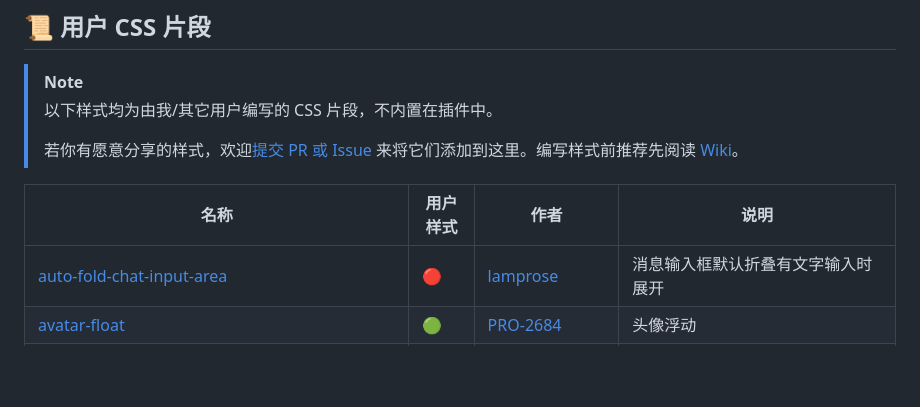
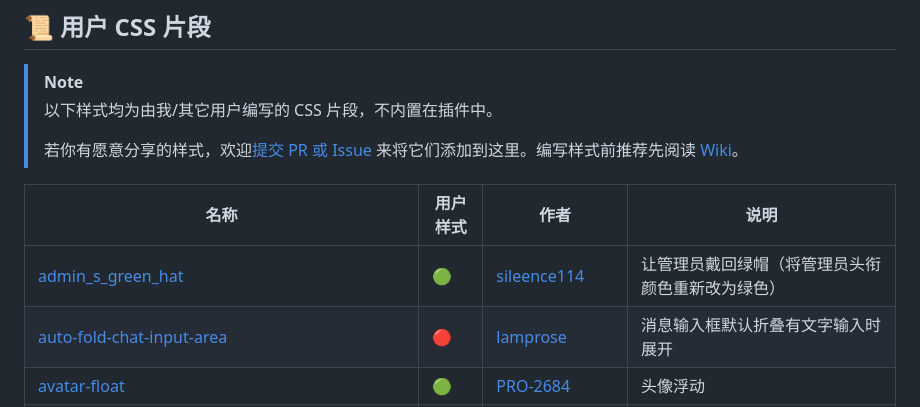
Before and after one commit to PRO-2684/transitio, a Markdown page: README.md, the part around the change. GitHub-like rendering; blank space fills up the shorter version.

Commit message:
Add admin_s_green_hat

```diff
--- a/README.md
+++ b/README.md
@@ -78,6 +78,7 @@ plugins (所有的插件目录)
 
 | 名称 | 用户样式 | 作者 | 说明 |
 | --- | --- | --- | --- |
+| [admin_s_green_hat](https://github.com/sileence114/ntqq_user_script/blob/main/README.md#admin_s_green_hat) | 🟢 | [sileence114](https://github.com/sileence114) | 让管理员戴回绿帽（将管理员头衔颜色重新改为绿色） |
 | [auto-fold-chat-input-area](https://github.com/lamprose/transitio-css#auto-fold-chat-input-area) | 🔴 | [lamprose](https://github.com/lamprose) | 消息输入框默认折叠有文字输入时展开 |
 | [avatar-float](https://github.com/PRO-2684/Transitio-user-css/#avatar-float) | 🟢 | [PRO-2684](https://github.com/PRO-2684) | 头像浮动 |
 | [avatar-the-bubbles](https://gist.github.com/BingZi-233/bfed496741624cc2e51aa7c9cdfca78a) | 🟢 | [BingZi-233](https://github.com/BingZi-233) | 头像描边 |
```
